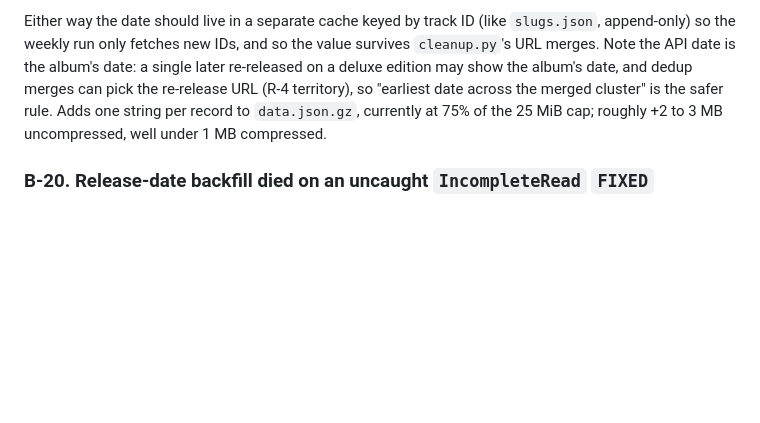
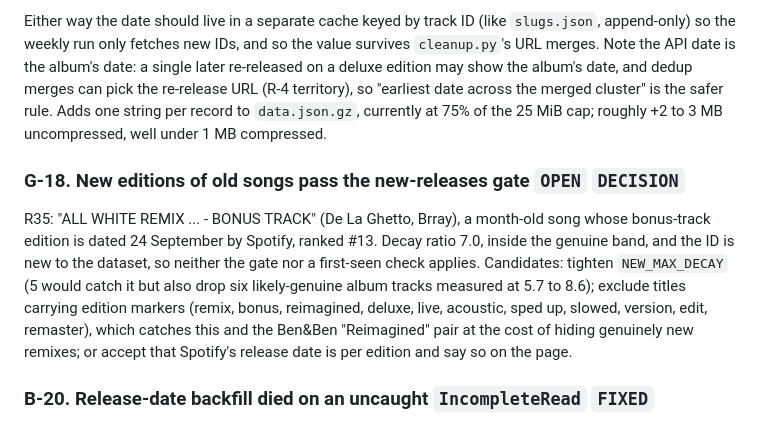
Before and after one commit to davidbodiu/spotifyfilter, a Markdown page: MISC.md, the part around the change. Rendered like a GitHub page; blank space fills up the shorter version.

```diff
--- a/MISC.md
+++ b/MISC.md
@@ -486,6 +486,18 @@ pick the re-release URL (R-4 territory), so "earliest date across the merged clu
 is the safer rule. Adds one string per record to `data.json.gz`, currently at 75% of
 the 25 MiB cap; roughly +2 to 3 MB uncompressed, well under 1 MB compressed.
 
+### G-18. New editions of old songs pass the new-releases gate `OPEN` `DECISION`
+
+R35: "ALL WHITE REMIX ... - BONUS TRACK" (De La Ghetto, Brray), a month-old song whose
+bonus-track edition is dated 24 September by Spotify, ranked #13. Decay ratio 7.0,
+inside the genuine band, and the ID is new to the dataset, so neither the gate nor a
+first-seen check applies. Candidates: tighten `NEW_MAX_DECAY` (5 would catch it but
+also drop six likely-genuine album tracks measured at 5.7 to 8.6); exclude titles
+carrying edition markers (remix, bonus, reimagined, deluxe, live, acoustic, sped up,
+slowed, version, edit, remaster), which catches this and the Ben&Ben "Reimagined"
+pair at the cost of hiding genuinely new remixes; or accept that Spotify's release
+date is per edition and say so on the page.
+
 ### B-20. Release-date backfill died on an uncaught `IncompleteRead` `FIXED`
 
 Found in R34: the local backfill log ended with `http.client.IncompleteRead` at 51k of
```
Also changed, not shown: ascii-requests.md (+16 -0 lines), requests.md (+14 -0 lines).
